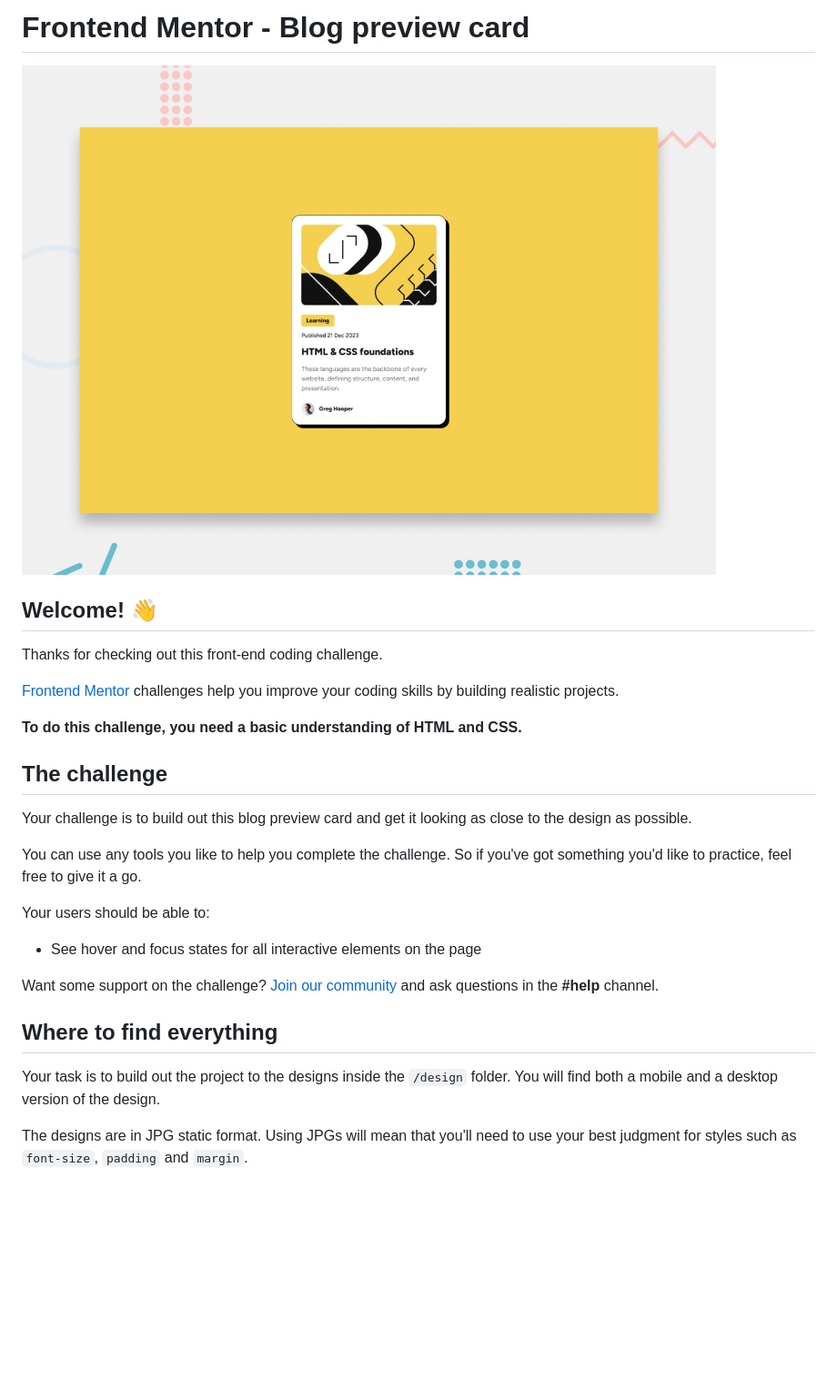
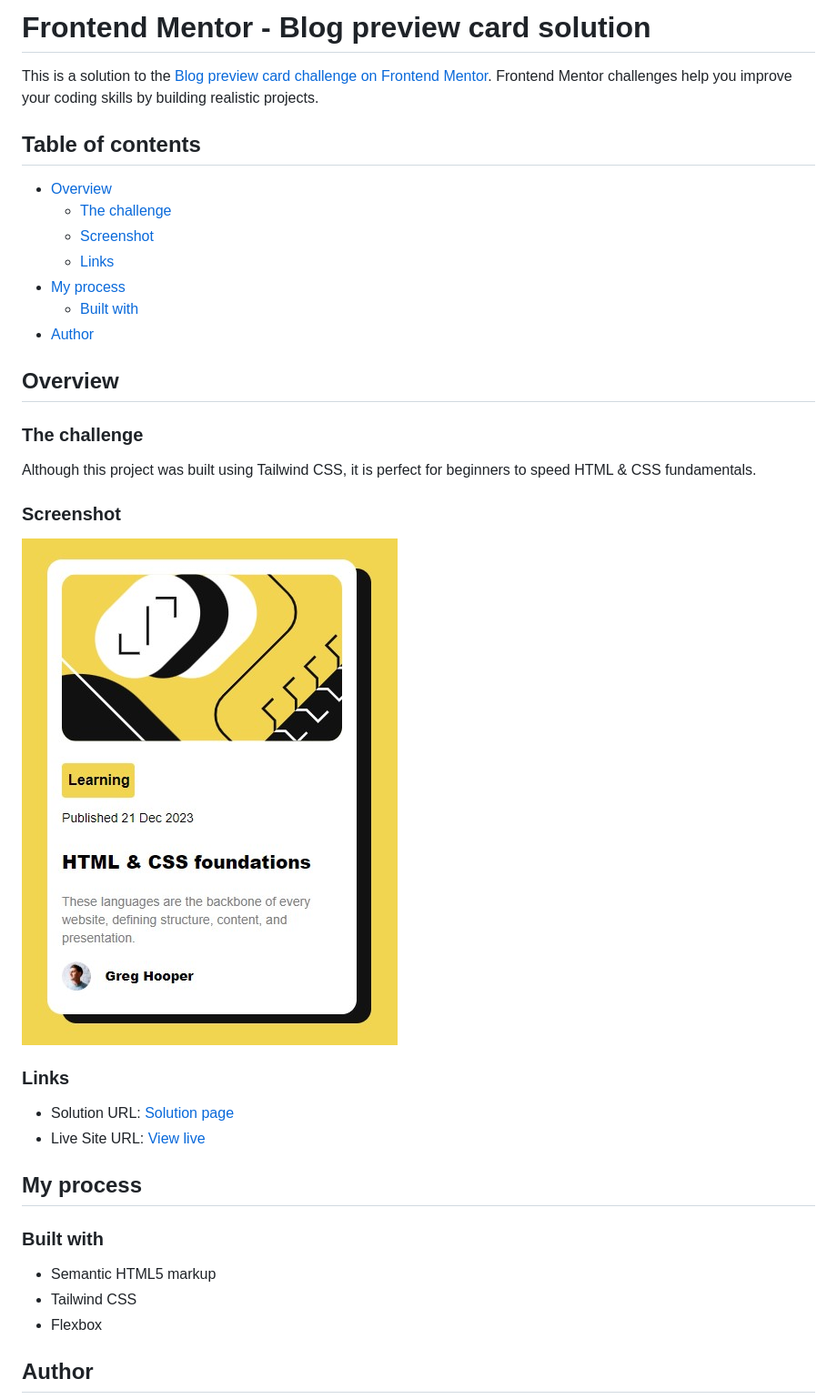
Before and after one commit to okutewonah/fm-blog-preview-card, a Markdown page: README.md, the part around the change printed below. Shown: that part at 91% size. Drawn GitHub-style; pictures changed too: assets/images/screenshot.jpg (added); blank space fills up the shorter version.

```diff
--- a/README.md
+++ b/README.md
@@ -1,30 +1,39 @@
-# Frontend Mentor - Blog preview card
+# Frontend Mentor - Blog preview card solution
 
-![Design preview for the Blog preview card coding challenge](./design/desktop-preview.jpg)
+This is a solution to the [Blog preview card challenge on Frontend Mentor](https://www.frontendmentor.io/challenges/blog-preview-card-ckPaj01IcS). Frontend Mentor challenges help you improve your coding skills by building realistic projects.
 
-## Welcome! 👋
+## Table of contents
 
-Thanks for checking out this front-end coding challenge.
+- [Overview](#overview)
+  - [The challenge](#the-challenge)
+  - [Screenshot](#screenshot)
+  - [Links](#links)
+- [My process](#my-process)
+  - [Built with](#built-with)
+- [Author](#author)
 
-[Frontend Mentor](https://www.frontendmentor.io) challenges help you improve your coding skills by building realistic projects.
+## Overview
 
-**To do this challenge, you need a basic understanding of HTML and CSS.**
+### The challenge
 
-## The challenge
+Although this project was built using Tailwind CSS, it is perfect for beginners to speed HTML & CSS fundamentals.
 
-Your challenge is to build out this blog preview card and get it looking as close to the design as possible.
+### Screenshot
 
-You can use any tools you like to help you complete the challenge. So if you've got something you'd like to practice, feel free to give it a go.
+![](./assets/images/screenshot.jpg)
 
-Your users should be able to:
+### Links
 
-- See hover and focus states for all interactive elements on the page
+- Solution URL: [Solution page](https://github.com/okutewonah/fm-blog-preview-card)
+- Live Site URL: [View live](https://okutewonah.github.io/fm-blog-preview-card/)
 
-Want some support on the challenge? [Join our community](https://www.frontendmentor.io/community) and ask questions in the **#help** channel.
+## My process
 
-## Where to find everything
+### Built with
 
-Your task is to build out the project to the designs inside the `/design` folder. You will find both a mobile and a desktop version of the design.
+- Semantic HTML5 markup
+- Tailwind CSS
+- Flexbox
 
-The designs are in JPG static format. Using JPGs will mean that you'll need to use your best judgment for styles such as `font-size`, `padding` and `margin`.
+## Author
 
```
Also changed, not shown: other parts of README.md (+2 -63 lines), README-template.md (deleted, +0 -110 lines), 2 other files.
